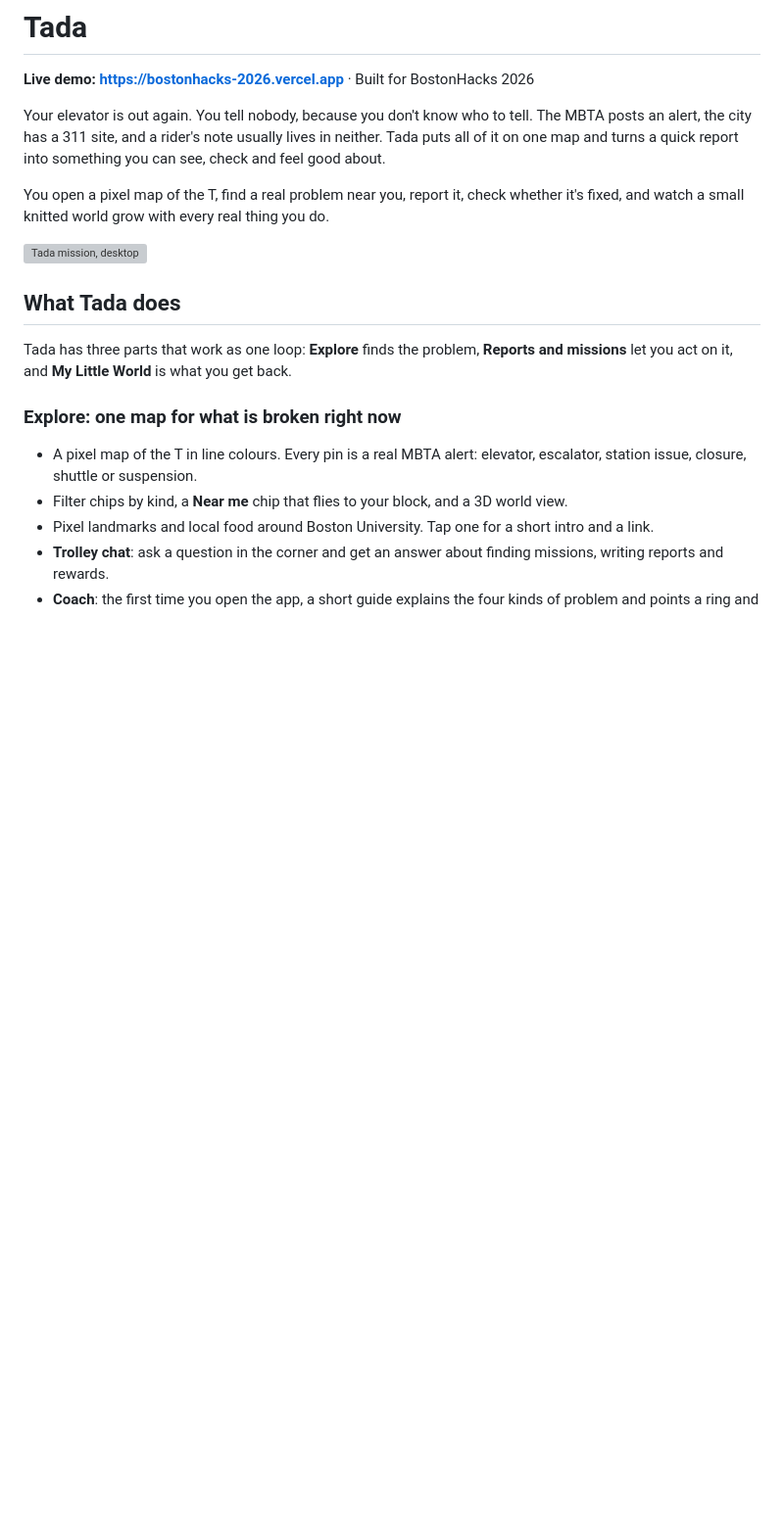
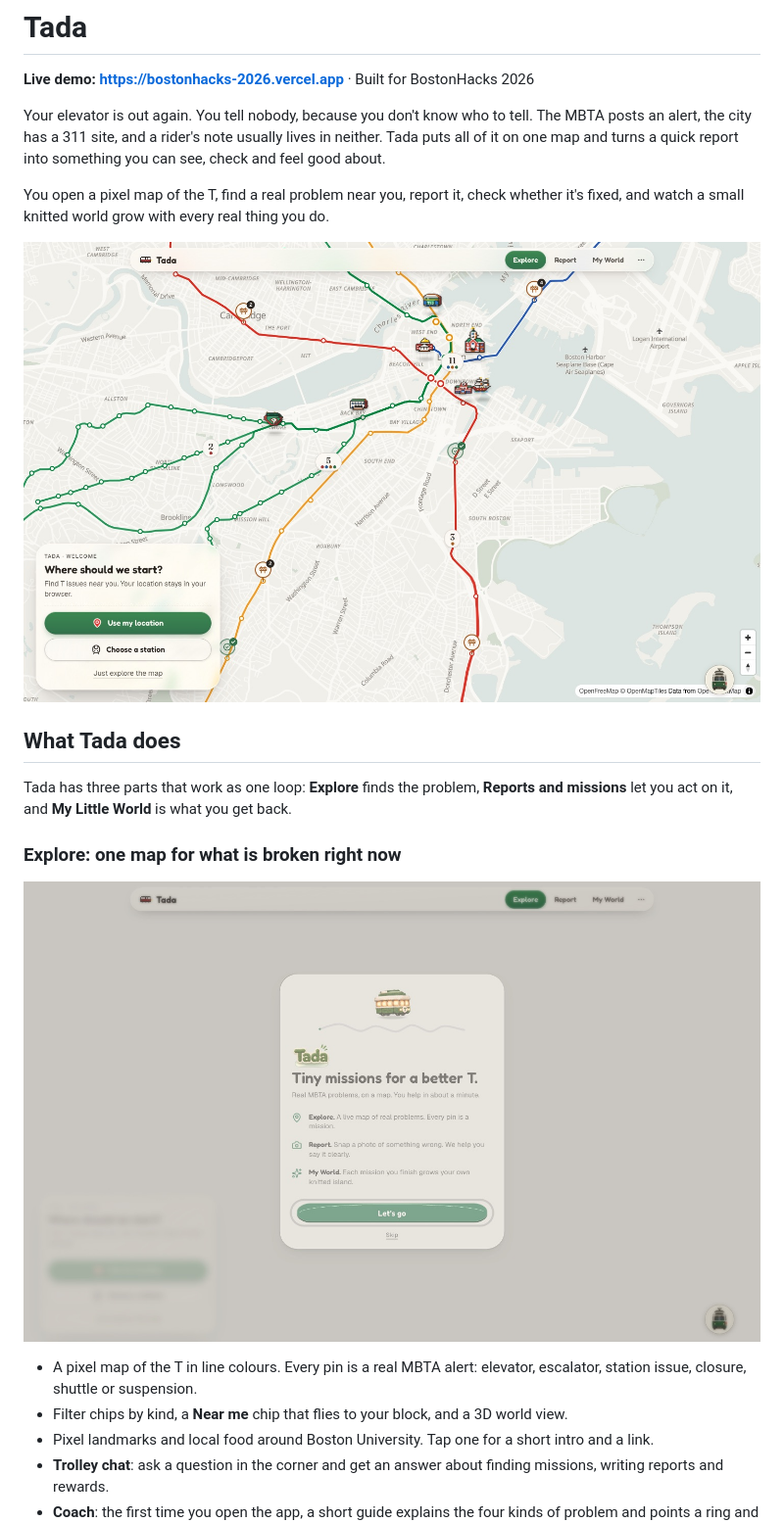
Before and after one commit to Rachelmiao06/bostonhacks-2026, a Markdown page: README.md, the part around one of its changes. Shown at 98% size. Drawn GitHub-style; pictures changed too: docs/readme/explore-intro.jpg (added), docs/readme/explore-map.jpg (added); blank space fills up the shorter version; grey boxes are pictures that could not be loaded.

```diff
--- a/README.md
+++ b/README.md
@@ -6,13 +6,15 @@ Your elevator is out again. You tell nobody, because you don't know who to tell.
 
 You open a pixel map of the T, find a real problem near you, report it, check whether it's fixed, and watch a small knitted world grow with every real thing you do.
 
-![Tada mission, desktop](docs/screenshots/missions/after-desktop-2-overview.jpg)
+![Tada's map of live MBTA problems](docs/readme/explore-map.jpg)
 
 ## What Tada does
 
 Tada has three parts that work as one loop: **Explore** finds the problem, **Reports and missions** let you act on it, and **My Little World** is what you get back.
 
 ### Explore: one map for what is broken right now
+![First-visit guide](docs/readme/explore-intro.jpg)
+
 - A pixel map of the T in line colours. Every pin is a real MBTA alert: elevator, escalator, station issue, closure, shuttle or suspension.
 - Filter chips by kind, a **Near me** chip that flies to your block, and a 3D world view.
 - Pixel landmarks and local food around Boston University. Tap one for a short intro and a link.
```
Also changed, not shown: other parts of README.md (+6 -0 lines), docs/readme/my-little-world.jpg (added), docs/readme/report-entry.jpg (added), docs/readme/stats.jpg (added).
